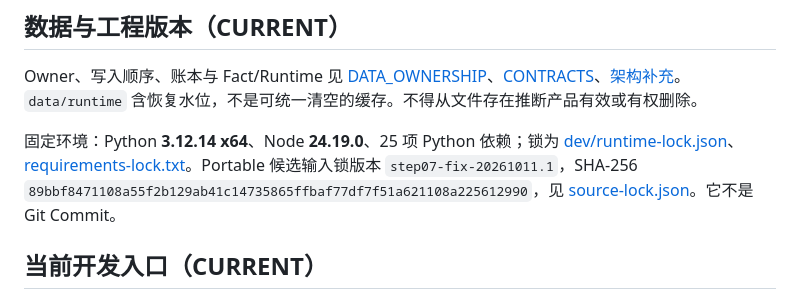
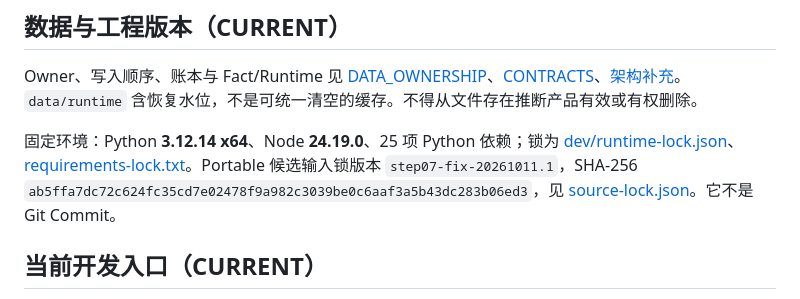
Before and after one commit to dianyicloud-stack/TradingLab, a Markdown page: docs/PROJECT_BASELINE.md, the part around the change. Rendered like a GitHub page.

Commit message:
docs: correct the portable source-lock digest in the project baseline (#4)
The baseline still cited the pre-PR #2/#3 SHA-256 of portable-work/source-lock.json. Replace that digest with the current file hash and leave the lock version string unchanged.

Co-authored-by: Cursor Agent <cursoragent@cursor.com>
Co-authored-by: dianyicloud-stack <dianyicloud-stack@users.noreply.github.com>

```diff
--- a/docs/PROJECT_BASELINE.md
+++ b/docs/PROJECT_BASELINE.md
@@ -28,7 +28,7 @@ CURRENT · 2026-10-11。产品基线是用户确认的 **2026-09-26 单体 Web**
 
 Owner、写入顺序、账本与 Fact/Runtime 见 [DATA_OWNERSHIP](DATA_OWNERSHIP.md)、[CONTRACTS](CONTRACTS.md)、[架构补充](ARCHITECTURE_CURRENT.md)。`data/runtime` 含恢复水位，不是可统一清空的缓存。不得从文件存在推断产品有效或有权删除。
 
-固定环境：Python **3.12.14 x64**、Node **24.19.0**、25 项 Python 依赖；锁为 [dev/runtime-lock.json](../dev/runtime-lock.json)、[requirements-lock.txt](../requirements-lock.txt)。Portable 候选输入锁版本 `step07-fix-20261011.1`，SHA-256 `89bbf8471108a55f2b129ab41c14735865ffbaf77df7f51a621108a225612990`，见 [source-lock.json](../portable-work/source-lock.json)。它不是 Git Commit。
+固定环境：Python **3.12.14 x64**、Node **24.19.0**、25 项 Python 依赖；锁为 [dev/runtime-lock.json](../dev/runtime-lock.json)、[requirements-lock.txt](../requirements-lock.txt)。Portable 候选输入锁版本 `step07-fix-20261011.1`，SHA-256 `ab5ffa7dc72c624fc35cd7e02478f9a982c3039be0c6aaf3a5b43dc283b06ed3`，见 [source-lock.json](../portable-work/source-lock.json)。它不是 Git Commit。
 
 ## 当前开发入口（CURRENT）
 
```
